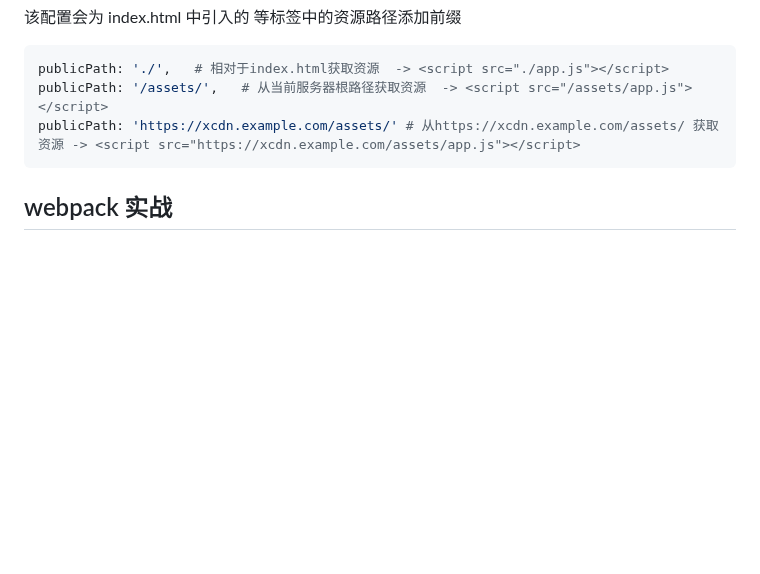
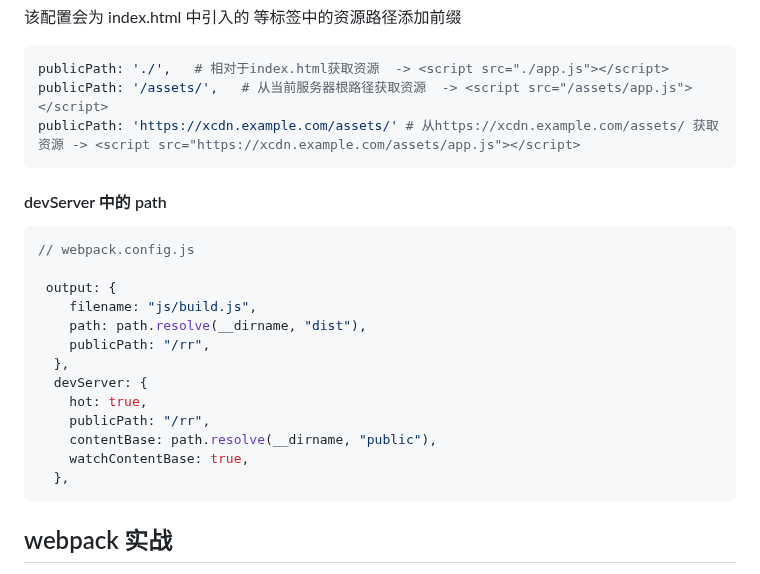
Before and after one commit to thinkerr24/lg-full-stack, a Markdown page: ch4-tool/part1-webapck/webpack1.md, the part around the change. GitHub-like rendering; blank space fills up the shorter version.

Commit message:
devServer 中的 path

````diff
--- a/ch4-tool/part1-webapck/webpack1.md
+++ b/ch4-tool/part1-webapck/webpack1.md
@@ -1045,6 +1045,24 @@ publicPath: '/assets/',   # 从当前服务器根路径获取资源  -> <script
 publicPath: 'https://xcdn.example.com/assets/' # 从https://xcdn.example.com/assets/ 获取资源 -> <script src="https://xcdn.example.com/assets/app.js"></script>
 ```
 
+#### devServer 中的 path
+
+```js
+// webpack.config.js
+
+ output: {
+    filename: "js/build.js",
+    path: path.resolve(__dirname, "dist"),
+    publicPath: "/rr",
+  },
+  devServer: {
+    hot: true,
+    publicPath: "/rr",
+    contentBase: path.resolve(__dirname, "public"),
+    watchContentBase: true,
+  },
+```
+
 ## webpack 实战
 
 是一款模块打包工具
````
